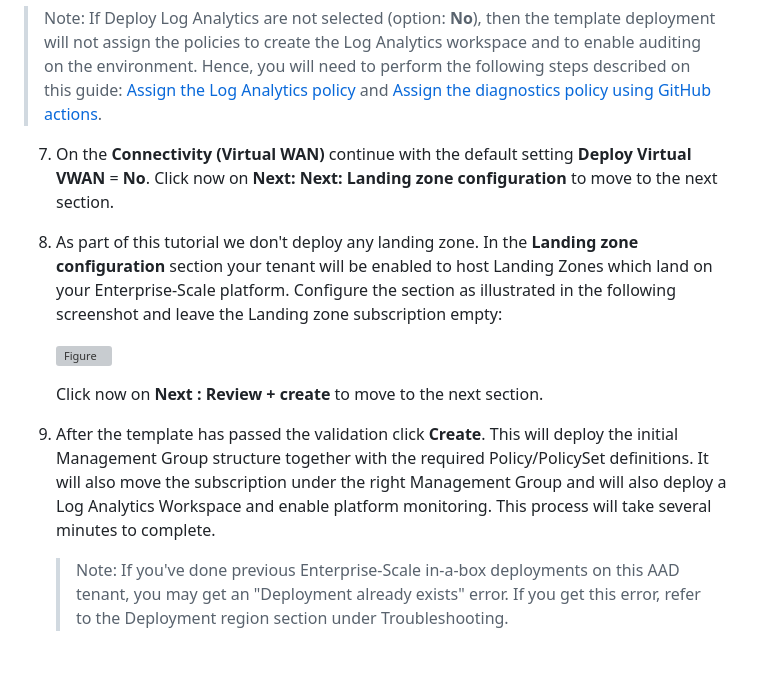
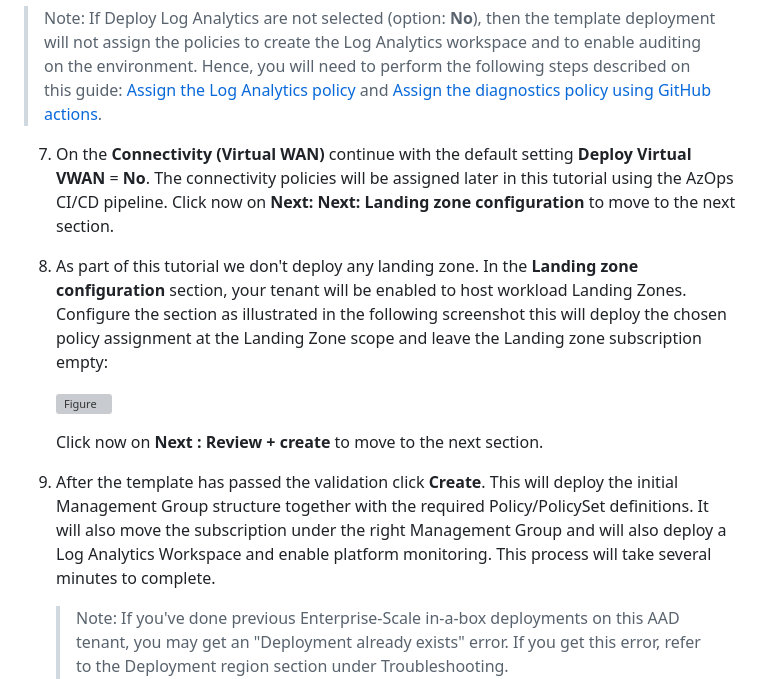
Before and after one commit to Azure/Enterprise-Scale, a Markdown page: docs/enterprise-scale-iab/deploy-tenant.md, the part around one of its changes. Rendered like a GitHub page; blank space fills up the shorter version; grey boxes are pictures that could not be loaded.

Commit message:
pipeline update

```diff
--- a/docs/enterprise-scale-iab/deploy-tenant.md
+++ b/docs/enterprise-scale-iab/deploy-tenant.md
@@ -52,16 +52,16 @@ ARM template.
 
 >Note: If Deploy Log Analytics are not selected (option:   **No**), then the template deployment will not assign the policies to create the Log Analytics workspace and to enable auditing on the environment. Hence, you will need to perform the following steps described on this guide: [Assign the Log Analytics policy](./use-git-pipeline.md#optional-assign-the-log-analytics-policy) and [Assign the diagnostics policy using GitHub actions](./use-git-pipeline.md#optional-Assign-the-diagnostics-policy-using-github-actions).
 
-7. On the **Connectivity (Virtual WAN)** continue with the default setting **Deploy Virtual VWAN** = **No**.
+7. On the **Connectivity (Virtual WAN)** continue with the default setting **Deploy Virtual VWAN** = **No**. The connectivity policies will be assigned later in this tutorial using the AzOps CI/CD pipeline.
 Click now on **Next: Next: Landing zone configuration** to move to the next section.
 
-8. As part of this tutorial we don't deploy any landing zone. In the **Landing zone configuration** section your tenant will be enabled to host Landing Zones which land on your Enterprise-Scale platform. Configure the section as illustrated in the following screenshot and leave the Landing zone subscription empty:
+8. As part of this tutorial we don't deploy any landing zone. In the **Landing zone configuration** section, your tenant will be enabled to host workload Landing Zones. Configure the section as illustrated in the following screenshot this will deploy the chosen policy assignment at the Landing Zone scope and leave the Landing zone subscription empty:
 
     ![_Figure_](./media/deploy-landingzone-policies.png)
 
     Click now on **Next : Review + create** to move to the next section.
 
-9.  After the template has passed the validation click **Create**. This will deploy the initial Management Group structure together with the required Policy/PolicySet definitions. It will also move the subscription under the right Management Group and will also deploy a Log Analytics Workspace and enable platform monitoring. This process will take several minutes to complete.
+9. After the template has passed the validation click **Create**. This will deploy the initial Management Group structure together with the required Policy/PolicySet definitions. It will also move the subscription under the right Management Group and will also deploy a Log Analytics Workspace and enable platform monitoring. This process will take several minutes to complete.
 
     > Note: If you've done previous Enterprise-Scale in-a-box deployments on this AAD tenant, you may get an "Deployment already exists" error. If you get this error, refer to the Deployment region section under Troubleshooting.
     > There is a known issue, and in very few instances this process may fail when deploying PolicySet definitions. If you experience this problem, simply re-deploy the Template with the exact same parameters as you selected in your original deployment. You must select same region where you create first deployment.
```
Also changed, not shown: other parts of docs/enterprise-scale-iab/deploy-tenant.md (+5 -7 lines), docs/enterprise-scale-iab/setup-git-cicd.md (+4 -2 lines), docs/enterprise-scale-iab/use-git-pipeline.md (+3 -3 lines), docs/enterprise-scale-iab/media/deployed-policies.png (renamed from docs/enterprise-scale-iab/media/wt-1.2-9.png).
